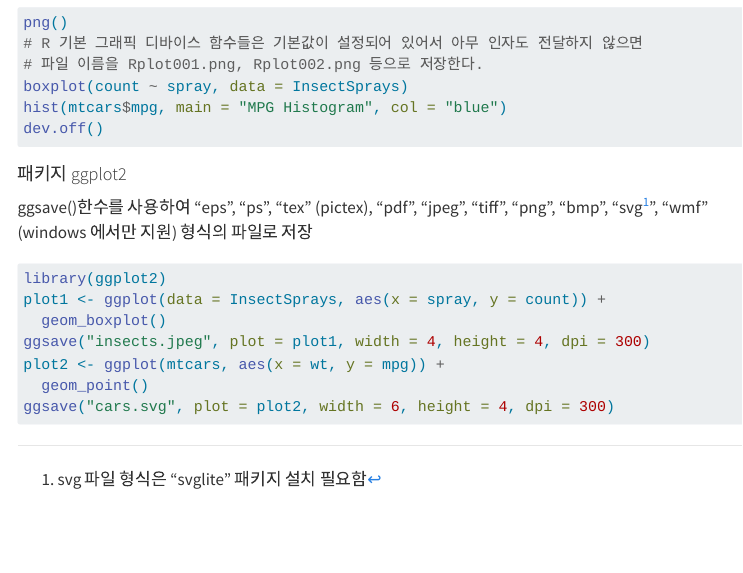
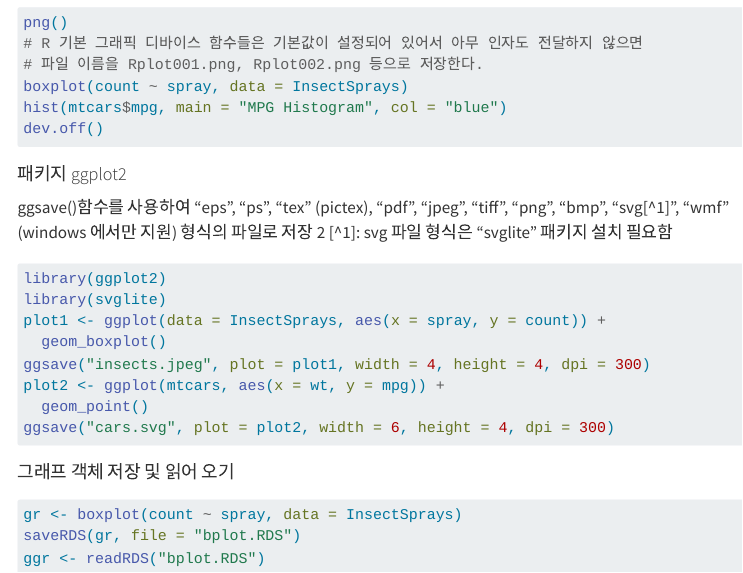
Before and after one commit to csmphd/csmphd.github.io, a Quarto document (r-graph/그래프저장.qmd): the page in a window 1100 px wide, from 250 px down. Rendered offline with R 4.5, knitr and Pandoc in place of Quarto, with nearby package versions; menus at the side of the page are left out.

Commit message:
R plot save

````diff
--- a/r-graph/그래프저장.qmd
+++ b/r-graph/그래프저장.qmd
@@ -24,13 +24,14 @@ dev.off()
 
 #### 패키지 ggplot2
 
-ggsave()한수를 사용하여 "eps", "ps", "tex" (pictex), "pdf", "jpeg", "tiff", "png", "bmp", "svg[^1]", "wmf" (windows 에서만 지원) 형식의 파일로 저장
-
+ggsave()함수를 사용하여 "eps", "ps", "tex" (pictex), "pdf", "jpeg", "tiff", "png", "bmp", "svg[^1]", "wmf" (windows 에서만 지원) 형식의 파일로 저장
+2
 [^1]: svg 파일 형식은 "svglite" 패키지 설치 필요함
 
 ```{r}
 #| eval: false
 library(ggplot2)
+library(svglite)
 plot1 <- ggplot(data = InsectSprays, aes(x = spray, y = count)) +
   geom_boxplot()
 ggsave("insects.jpeg", plot = plot1, width = 4, height = 4, dpi = 300)
@@ -38,3 +39,12 @@ plot2 <- ggplot(mtcars, aes(x = wt, y = mpg)) +
   geom_point()
 ggsave("cars.svg", plot = plot2, width = 6, height = 4, dpi = 300)
 ```
+
+#### 그래프 객체 저장 및 읽어 오기
+
+```{r}
+#| eval: false
+gr <- boxplot(count ~ spray, data = InsectSprays)
+saveRDS(gr, file = "bplot.RDS")
+ggr <- readRDS("bplot.RDS")
+```
````
Also changed, not shown: bplot.RDS (added), cars.svg (added), insects.jpeg (added).
